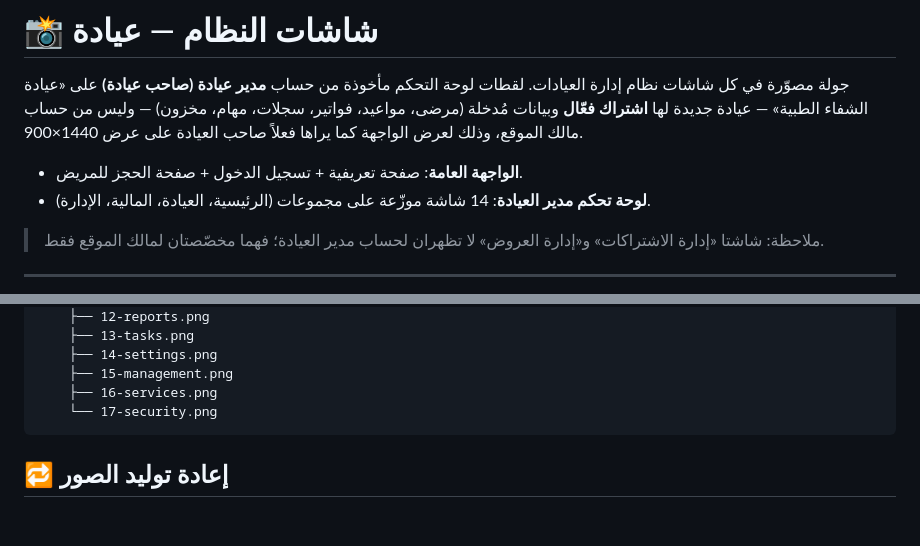
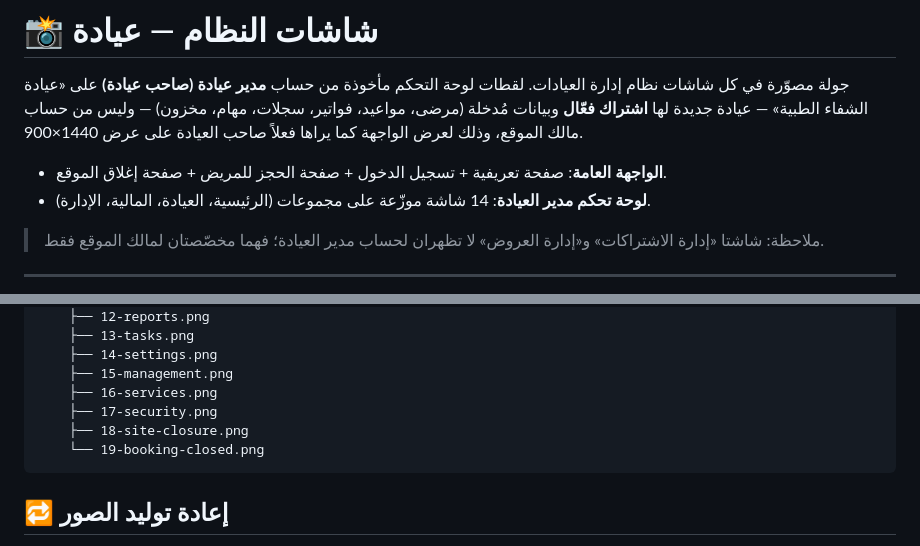
Before and after one commit to 911houssem/eyada-clinic, a Markdown page: docs/SCREENS.md, 2 parts joined by grey strips. GitHub-like rendering; blank space fills up the shorter version.

````diff
--- a/docs/SCREENS.md
+++ b/docs/SCREENS.md
@@ -2,7 +2,7 @@
 
 جولة مصوّرة في كل شاشات نظام إدارة العيادات. لقطات لوحة التحكم مأخوذة من حساب **مدير عيادة (صاحب عيادة)** على «عيادة الشفاء الطبية» — عيادة جديدة لها **اشتراك فعّال** وبيانات مُدخلة (مرضى، مواعيد، فواتير، سجلات، مهام، مخزون) — وليس من حساب مالك الموقع، وذلك لعرض الواجهة كما يراها فعلاً صاحب العيادة على عرض 1440×900.
 
-- **الواجهة العامة**: صفحة تعريفية + تسجيل الدخول + صفحة الحجز للمريض.
+- **الواجهة العامة**: صفحة تعريفية + تسجيل الدخول + صفحة الحجز للمريض + صفحة إغلاق الموقع.
 - **لوحة تحكم مدير العيادة**: 14 شاشة موزّعة على مجموعات (الرئيسية، العيادة، المالية، الإدارة).
 
 > ملاحظة: شاشتا «إدارة الاشتراكات» و«إدارة العروض» لا تظهران لحساب مدير العيادة؛ فهما مخصّصتان لمالك الموقع فقط.
@@ -141,7 +157,9 @@ docs/
     ├── 14-settings.png
     ├── 15-management.png
     ├── 16-services.png
-    └── 17-security.png
+    ├── 17-security.png
+    ├── 18-site-closure.png
+    └── 19-booking-closed.png
 ```
 
 ## 🔁 إعادة توليد الصور
````
Also changed, not shown: other parts of docs/SCREENS.md (+16 -0 lines), README.md (+7 -0 lines), docs/screenshots/18-site-closure.png (added), docs/screenshots/19-booking-closed.png (added), 4 other files.
